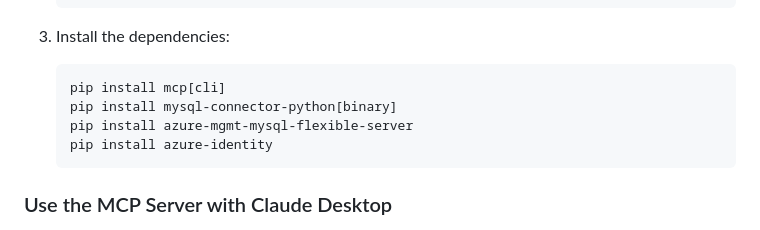
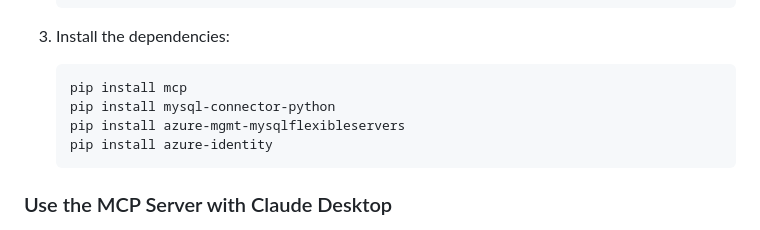
Before and after one commit to Azure/azure-mysql, a Markdown page: azure-mysql-mcp/README.md, the part around the change printed below. Rendered like a GitHub page.

````diff
--- a/azure-mysql-mcp/README.md
+++ b/azure-mysql-mcp/README.md
@@ -57,9 +57,9 @@ _*Available when using Microsoft Entra authentication method_
 4. Install the dependencies:
 
     ```
-    pip install mcp[cli]
-    pip install mysql-connector-python[binary]
-    pip install azure-mgmt-mysql-flexible-server
+    pip install mcp
+    pip install mysql-connector-python
+    pip install azure-mgmt-mysqlflexibleservers
     pip install azure-identity
     ```
 
````
Also changed, not shown: other parts of azure-mysql-mcp/README.md (+2 -2 lines).
